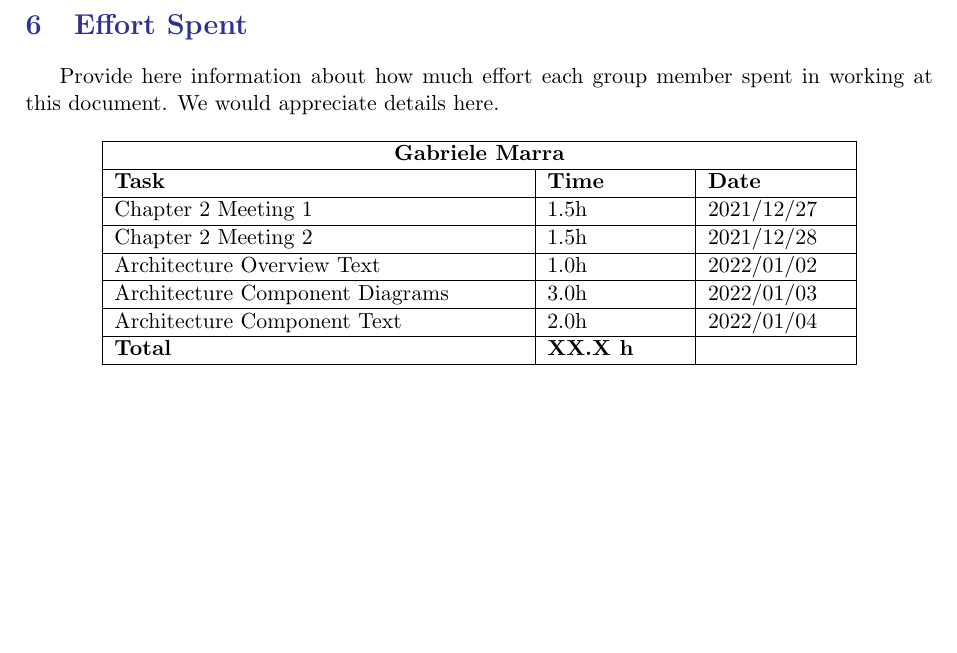
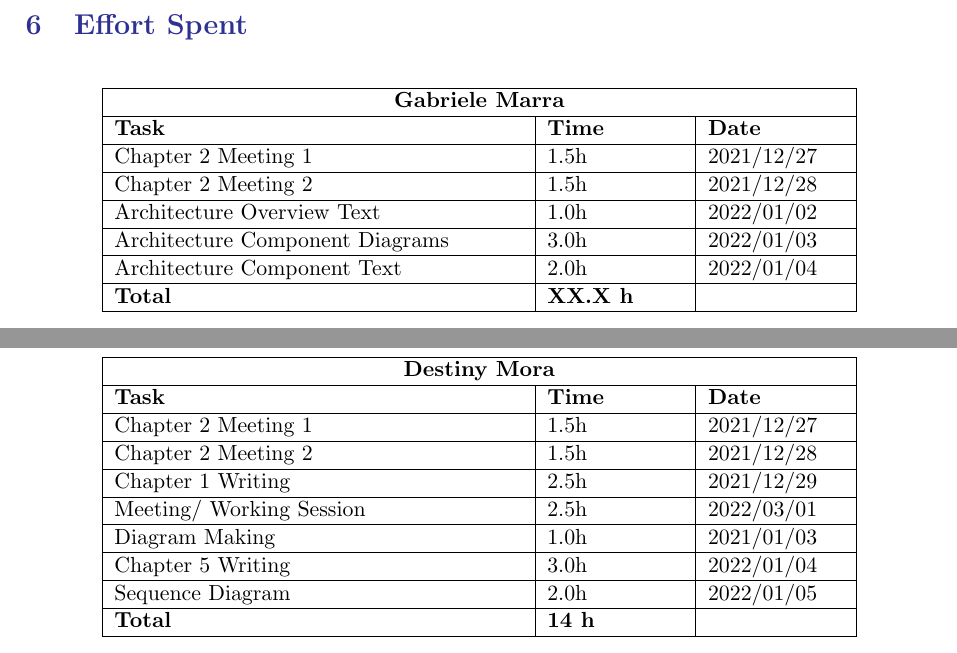
Before and after one commit to gabrielemarra/DREAM-ProjectDesign, a LaTeX document (DesignDoc/main.tex, which reads DesignDoc/Files/effort.tex, timelog/destiny_dd.tex): part of page 27 of 27 before the commit and two parts of pages 27 and 28 of 29 after it, the two joined at a grey line, cut so that both start at the same text, the shorter picture padded with empty space. Compiled offline with pdfLaTeX.

Commit message:
effort tables are imported

```diff
--- a/DesignDoc/Files/effort.tex
+++ b/DesignDoc/Files/effort.tex
@@ -1,14 +1,5 @@
-Provide here information about how much effort each group member spent in working at this document. We would appreciate details here.
-
 \input{../timelog/gabriele_dd.tex}
-
-%PUT
-%	\begin{table}[H]
-%AT THE BEGINNING OF THE FILE
-%\input{../timelog/destiny_dd.tex}
-
-
-%PUT
-%	\begin{table}[H]
-%AT THE BEGINNING OF THE FILE
-%\input{../timelog/matteo_dd.tex}
+\newpage
+\input{../timelog/destiny_dd.tex}
+\newpage
+\input{../timelog/matteo_dd.tex}
--- a/timelog/destiny_dd.tex
+++ b/timelog/destiny_dd.tex
@@ -1,10 +1,16 @@
-\begin{table}
+\begin{table}[H]
 \centering
-\begin{tabular}{|p{0.35\textwidth}|p{0.15\textwidth}|p{0.15\textwidth}|}
+\begin{tabular}{|p{0.45\textwidth}|p{0.15\textwidth}|p{0.15\textwidth}|}
 \hline
 \multicolumn{3}{|c|}{\textbf{Destiny Mora}}\\\hline
 \textbf{Task} & \textbf{Time} & \textbf{Date}\\\hline
-Chapter 2 Meeting & 1.5h & 2021/12/27\\\hline
-\textbf{Total} & \textbf{34 h} &\\\hline
+Chapter 2 Meeting 1 & 1.5h & 2021/12/27\\\hline
+Chapter 2 Meeting 2 & 1.5h & 2021/12/28\\\hline
+Chapter 1 Writing & 2.5h & 2021/12/29\\\hline
+Meeting/ Working Session & 2.5h & 2022/03/01\\\hline
+Diagram Making & 1.0h & 2021/01/03\\\hline
+Chapter 5 Writing & 3.0h & 2022/01/04\\\hline
+Sequence Diagram & 2.0h & 2022/01/05\\\hline
+\textbf{Total} & \textbf{14 h} &\\\hline
 \end{tabular}
 \end{table}
```
Also changed, not shown: timelog/matteo_dd.tex (+2 -1 lines).
